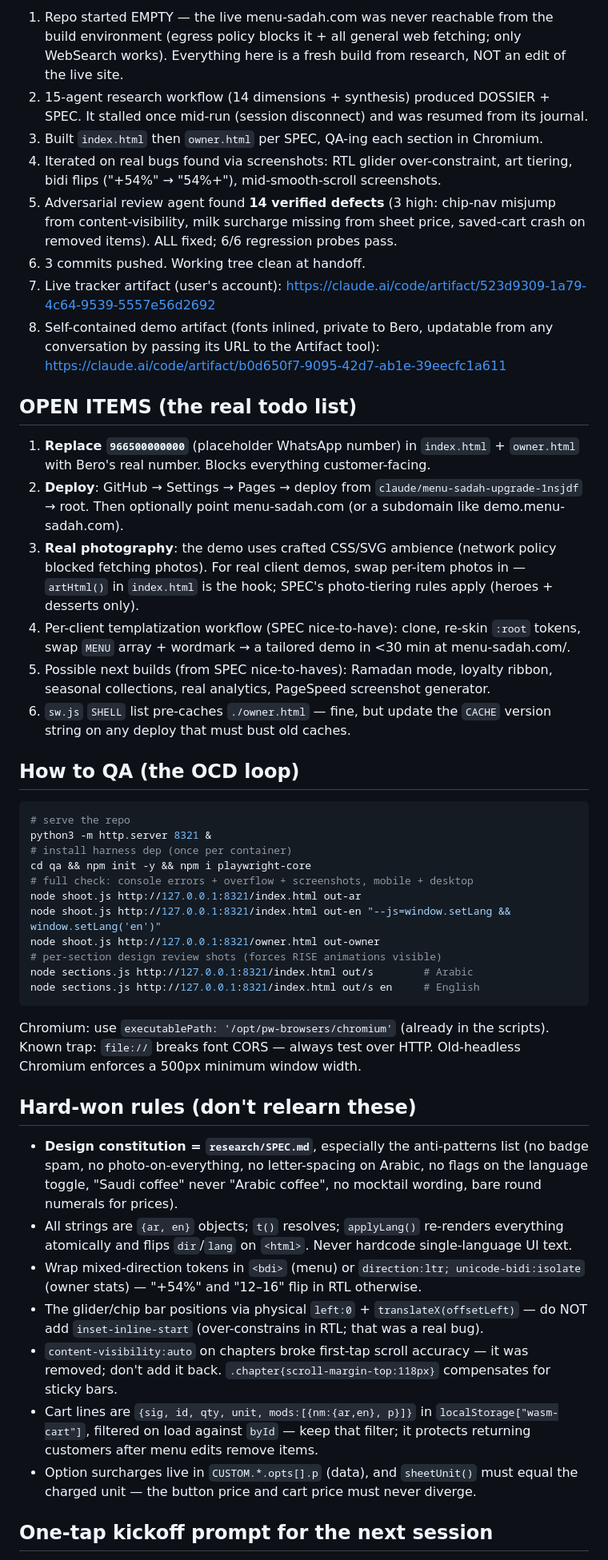
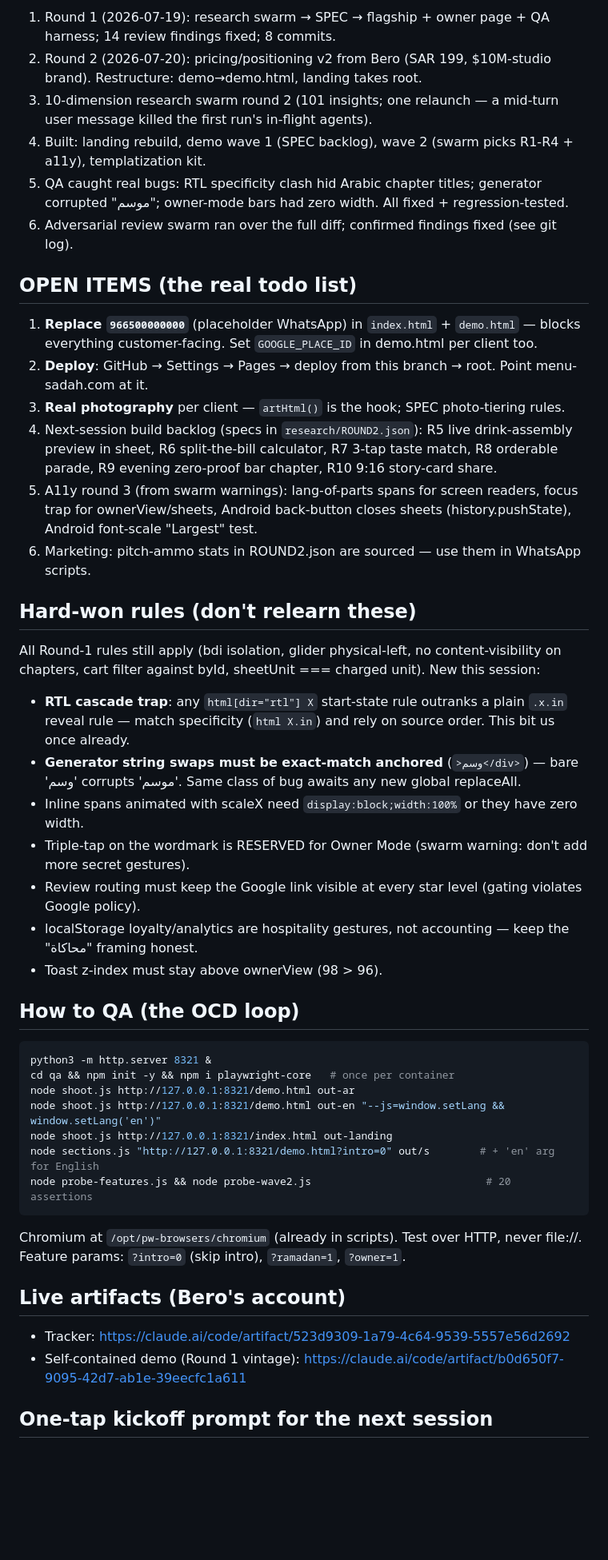
Before and after one commit to Berohult/Hult_Assignment_Abrahim_Shorbtli, a Markdown page: HANDOFF.md, the part around one of its changes. Shown at 80% size. GitHub-like rendering; blank space fills up the shorter version.

Commit message:
Refresh HANDOFF for Round 2 state; record hard-won rules and next-session backlog
Co-Authored-By: Claude Fable 5 <noreply@anthropic.com>
Claude-Session: https://claude.ai/code/session_01JfPR6wno7v2zeZXMk3dmAC

````diff
--- a/HANDOFF.md
+++ b/HANDOFF.md
@@ -31,75 +33,49 @@ single review pass instead of review swarms).
 
-1. Repo started EMPTY — the live menu-sadah.com was never reachable from the build
-   environment (egress policy blocks it + all general web fetching; only WebSearch works).
-   Everything here is a fresh build from research, NOT an edit of the live site.
-2. 15-agent research workflow (14 dimensions + synthesis) produced DOSSIER + SPEC.
-   It stalled once mid-run (session disconnect) and was resumed from its journal.
-3. Built `index.html` then `owner.html` per SPEC, QA-ing each section in Chromium.
-4. Iterated on real bugs found via screenshots: RTL glider over-constraint, art tiering,
-   bidi flips ("+54%" → "54%+"), mid-smooth-scroll screenshots.
-5. Adversarial review agent found **14 verified defects** (3 high: chip-nav misjump from
-   content-visibility, milk surcharge missing from sheet price, saved-cart crash on
-   removed items). ALL fixed; 6/6 regression probes pass.
-6. 3 commits pushed. Working tree clean at handoff.
-7. Live tracker artifact (user's account): https://claude.ai/code/artifact/523d9309-1a79-4c64-9539-5557e56d2692
-8. Self-contained demo artifact (fonts inlined, private to Bero, updatable from any
-   conversation by passing its URL to the Artifact tool):
-   https://claude.ai/code/artifact/b0d650f7-9095-42d7-ab1e-39eecfc1a611
+1. Round 1 (2026-07-19): research swarm → SPEC → flagship + owner page + QA harness; 14 review findings fixed; 8 commits.
+2. Round 2 (2026-07-20): pricing/positioning v2 from Bero (SAR 199, $10M-studio brand). Restructure: demo→demo.html, landing takes root.
+3. 10-dimension research swarm round 2 (101 insights; one relaunch — a mid-turn user message killed the first run's in-flight agents).
+4. Built: landing rebuild, demo wave 1 (SPEC backlog), wave 2 (swarm picks R1-R4 + a11y), templatization kit.
+5. QA caught real bugs: RTL specificity clash hid Arabic chapter titles; generator corrupted "موسم"; owner-mode bars had zero width. All fixed + regression-tested.
+6. Adversarial review swarm ran over the full diff; confirmed findings fixed (see git log).
 
 ## OPEN ITEMS (the real todo list)
 
-1. **Replace `966500000000`** (placeholder WhatsApp number) in `index.html` + `owner.html`
-   with Bero's real number. Blocks everything customer-facing.
-2. **Deploy**: GitHub → Settings → Pages → deploy from `claude/menu-sadah-upgrade-1nsjdf`
-   → root. Then optionally point menu-sadah.com (or a subdomain like demo.menu-sadah.com).
-3. **Real photography**: the demo uses crafted CSS/SVG ambience (network policy blocked
-   fetching photos). For real client demos, swap per-item photos in — `artHtml()` in
-   `index.html` is the hook; SPEC's photo-tiering rules apply (heroes + desserts only).
-4. Per-client templatization workflow (SPEC nice-to-have): clone, re-skin `:root` tokens,
-   swap `MENU` array + wordmark → a tailored demo in <30 min at menu-sadah.com/<cafe>.
-5. Possible next builds (from SPEC nice-to-haves): Ramadan mode, loyalty ribbon,
-   seasonal collections, real analytics, PageSpeed screenshot generator.
-6. `sw.js` `SHELL` list pre-caches `./owner.html` — fine, but update the `CACHE` version
-   string on any deploy that must bust old caches.
+1. **Replace `966500000000`** (placeholder WhatsApp) in `index.html` + `demo.html` — blocks everything customer-facing. Set `GOOGLE_PLACE_ID` in demo.html per client too.
+2. **Deploy**: GitHub → Settings → Pages → deploy from this branch → root. Point menu-sadah.com at it.
+3. **Real photography** per client — `artHtml()` is the hook; SPEC photo-tiering rules.
+4. Next-session build backlog (specs in `research/ROUND2.json`): R5 live drink-assembly preview in sheet, R6 split-the-bill calculator, R7 3-tap taste match, R8 orderable parade, R9 evening zero-proof bar chapter, R10 9:16 story-card share.
+5. A11y round 3 (from swarm warnings): lang-of-parts spans for screen readers, focus trap for ownerView/sheets, Android back-button closes sheets (history.pushState), Android font-scale "Largest" test.
+6. Marketing: pitch-ammo stats in ROUND2.json are sourced — use them in WhatsApp scripts.
+
+## Hard-won rules (don't relearn these)
+
+All Round-1 rules still apply (bdi isolation, glider physical-left, no content-visibility on chapters, cart filter against byId, sheetUnit === charged unit). New this session:
+- **RTL cascade trap**: any `html[dir="rtl"] X` start-state rule outranks a plain `.x.in` reveal rule — match specificity (`html X.in`) and rely on source order. This bit us once already.
+- **Generator string swaps must be exact-match anchored** (`>وسم</div>`) — bare 'وسم' corrupts 'موسم'. Same class of bug awaits any new global replaceAll.
+- Inline spans animated with scaleX need `display:block;width:100%` or they have zero width.
+- Triple-tap on the wordmark is RESERVED for Owner Mode (swarm warning: don't add more secret gestures).
+- Review routing must keep the Google link visible at every star level (gating violates Google policy).
+- localStorage loyalty/analytics are hospitality gestures, not accounting — keep the "محاكاة" framing honest.
+- Toast z-index must stay above ownerView (98 > 96).
 
 ## How to QA (the OCD loop)
 
 ```bash
-# serve the repo
 python3 -m http.server 8321 &
-# install harness dep (once per container)
-cd qa && npm init -y && npm i playwright-core
-# full check: console errors + overflow + screenshots, mobile + desktop
-node shoot.js http://127.0.0.1:8321/index.html out-ar
-node shoot.js http://127.0.0.1:8321/index.html out-en "--js=window.setLang && window.setLang('en')"
-node shoot.js http://127.0.0.1:8321/owner.html out-owner
-# per-section design review shots (forces RISE animations visible)
-node sections.js http://127.0.0.1:8321/index.html out/s        # Arabic
-node sections.js http://127.0.0.1:8321/index.html out/s en     # English
+cd qa && npm init -y && npm i playwright-core   # once per container
+node shoot.js http://127.0.0.1:8321/demo.html out-ar
+node shoot.js http://127.0.0.1:8321/demo.html out-en "--js=window.setLang && window.setLang('en')"
+node shoot.js http://127.0.0.1:8321/index.html out-landing
+node sections.js "http://127.0.0.1:8321/demo.html?intro=0" out/s        # + 'en' arg for English
+node probe-features.js && node probe-wave2.js                            # 20 assertions
 ```
-Chromium: use `executablePath: '/opt/pw-browsers/chromium'` (already in the scripts).
-Known trap: `file://` breaks font CORS — always test over HTTP. Old-headless Chromium
-enforces a 500px minimum window width.
+Chromium at `/opt/pw-browsers/chromium` (already in scripts). Test over HTTP, never file://.
+Feature params: `?intro=0` (skip intro), `?ramadan=1`, `?owner=1`.
 
-## Hard-won rules (don't relearn these)
+## Live artifacts (Bero's account)
 
-- **Design constitution = `research/SPEC.md`**, especially the anti-patterns list
-  (no badge spam, no photo-on-everything, no letter-spacing on Arabic, no flags on the
-  language toggle, "Saudi coffee" never "Arabic coffee", no mocktail wording, bare round
-  numerals for prices).
-- All strings are `{ar, en}` objects; `t()` resolves; `applyLang()` re-renders everything
-  atomically and flips `dir`/`lang` on `<html>`. Never hardcode single-language UI text.
-- Wrap mixed-direction tokens in `<bdi>` (menu) or `direction:ltr; unicode-bidi:isolate`
-  (owner stats) — "+54%" and "12–16" flip in RTL otherwise.
-- The glider/chip bar positions via physical `left:0` + `translateX(offsetLeft)` —
-  do NOT add `inset-inline-start` (over-constrains in RTL; that was a real bug).
-- `content-visibility:auto` on chapters broke first-tap scroll accuracy — it was removed;
-  don't add it back. `.chapter{scroll-margin-top:118px}` compensates for sticky bars.
-- Cart lines are `{sig, id, qty, unit, mods:[{nm:{ar,en}, p}]}` in `localStorage["wasm-cart"]`,
-  filtered on load against `byId` — keep that filter; it protects returning customers
-  after menu edits remove items.
-- Option surcharges live in `CUSTOM.*.opts[].p` (data), and `sheetUnit()` must equal the
-  charged unit — the button price and cart price must never diverge.
+- Tracker: https://claude.ai/code/artifact/523d9309-1a79-4c64-9539-5557e56d2692
+- Self-contained demo (Round 1 vintage): https://claude.ai/code/artifact/b0d650f7-9095-42d7-ab1e-39eecfc1a611
 
 ## One-tap kickoff prompt for the next session
 
````
Also changed, not shown: other parts of HANDOFF.md (+22 -20 lines).
